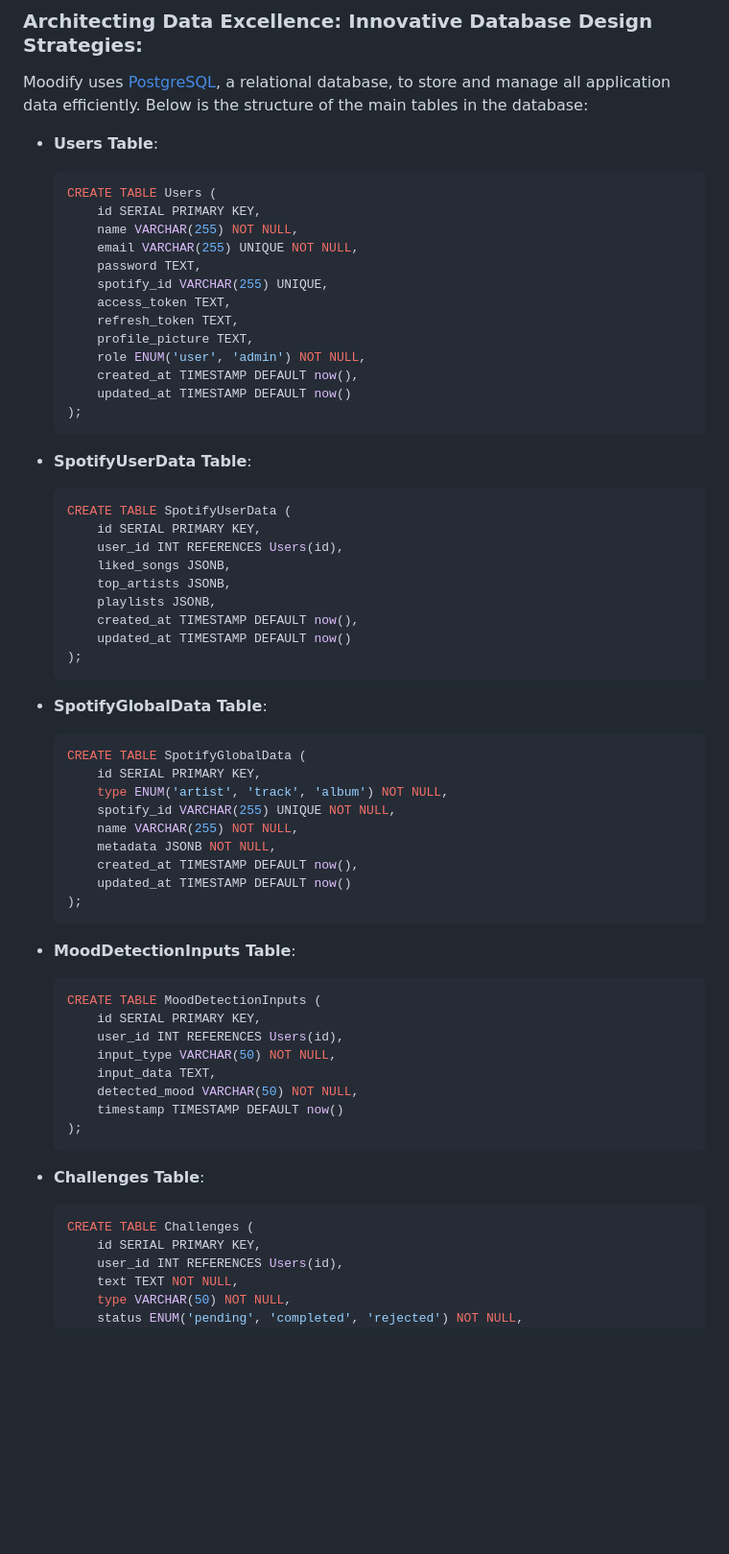
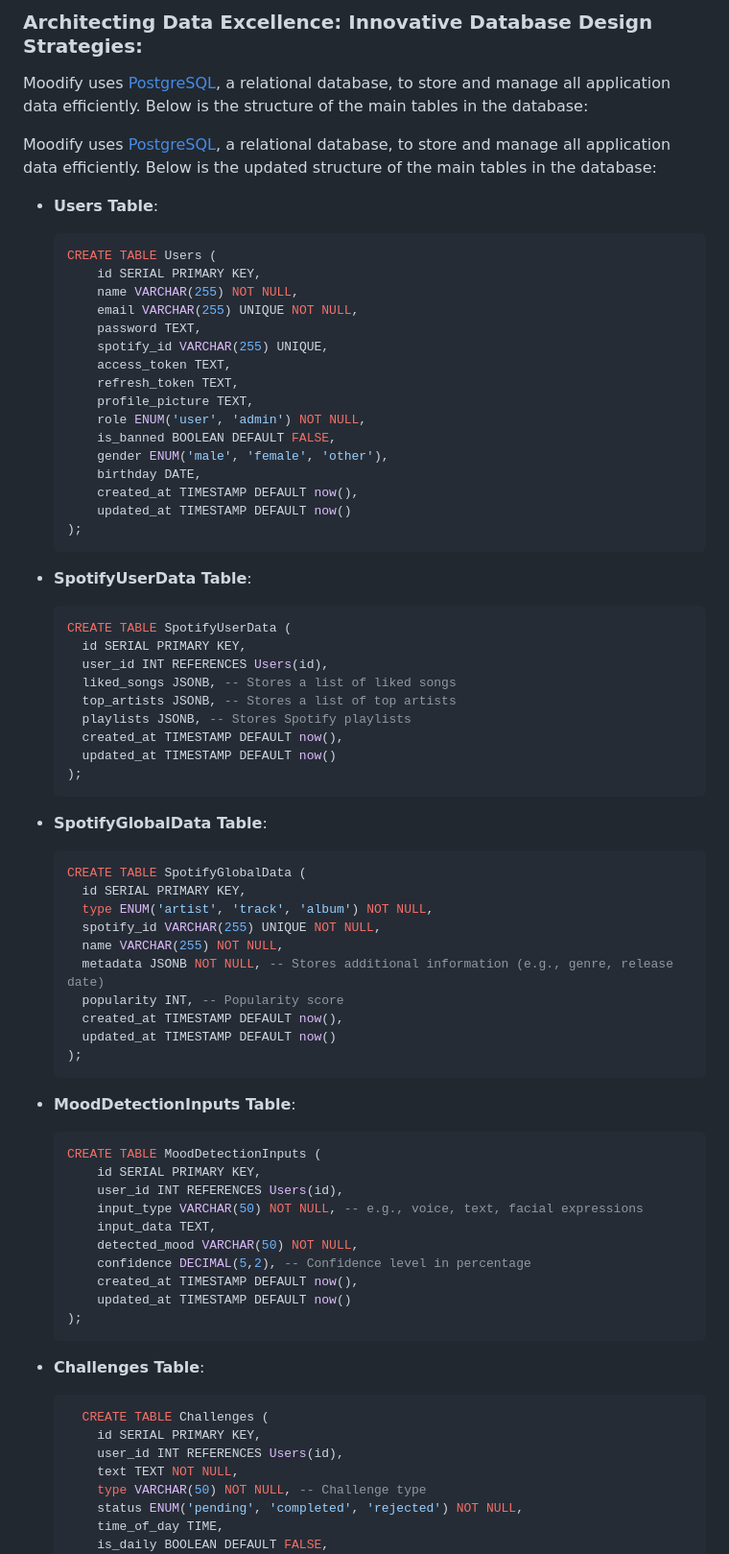
Before and after one commit to hananeltassa/moodify-app, a Markdown page: README.md, the part around one of its changes. Shown at 96% size. Drawn GitHub-style; blank space fills up the shorter version.

````diff
--- a/README.md
+++ b/README.md
@@ -63,6 +63,8 @@
 
 Moodify uses [PostgreSQL](https://www.postgresql.org/), a relational database, to store and manage all application data efficiently. Below is the structure of the main tables in the database:
 
+Moodify uses [PostgreSQL](https://www.postgresql.org/), a relational database, to store and manage all application data efficiently. Below is the updated structure of the main tables in the database:
+
 - **Users Table**:
   ```sql
   CREATE TABLE Users (
@@ -75,6 +77,9 @@ Moodify uses [PostgreSQL](https://www.postgresql.org/), a relational database, t
       refresh_token TEXT,
       profile_picture TEXT,
       role ENUM('user', 'admin') NOT NULL,
+      is_banned BOOLEAN DEFAULT FALSE,
+      gender ENUM('male', 'female', 'other'),
+      birthday DATE,
       created_at TIMESTAMP DEFAULT now(),
       updated_at TIMESTAMP DEFAULT now()
   );
@@ -83,26 +88,27 @@ Moodify uses [PostgreSQL](https://www.postgresql.org/), a relational database, t
 - **SpotifyUserData Table**:
   ```sql
   CREATE TABLE SpotifyUserData (
-      id SERIAL PRIMARY KEY,
-      user_id INT REFERENCES Users(id),
-      liked_songs JSONB,
-      top_artists JSONB,
-      playlists JSONB,
-      created_at TIMESTAMP DEFAULT now(),
-      updated_at TIMESTAMP DEFAULT now()
+    id SERIAL PRIMARY KEY,
+    user_id INT REFERENCES Users(id),
+    liked_songs JSONB, -- Stores a list of liked songs
+    top_artists JSONB, -- Stores a list of top artists
+    playlists JSONB, -- Stores Spotify playlists
+    created_at TIMESTAMP DEFAULT now(),
+    updated_at TIMESTAMP DEFAULT now()
   );
   ```
 
 - **SpotifyGlobalData Table**:
   ```sql
   CREATE TABLE SpotifyGlobalData (
-      id SERIAL PRIMARY KEY,
-      type ENUM('artist', 'track', 'album') NOT NULL,
-      spotify_id VARCHAR(255) UNIQUE NOT NULL,
-      name VARCHAR(255) NOT NULL,
-      metadata JSONB NOT NULL,
-      created_at TIMESTAMP DEFAULT now(),
-      updated_at TIMESTAMP DEFAULT now()
+    id SERIAL PRIMARY KEY,
+    type ENUM('artist', 'track', 'album') NOT NULL,
+    spotify_id VARCHAR(255) UNIQUE NOT NULL,
+    name VARCHAR(255) NOT NULL,
+    metadata JSONB NOT NULL, -- Stores additional information (e.g., genre, release date)
+    popularity INT, -- Popularity score
+    created_at TIMESTAMP DEFAULT now(),
+    updated_at TIMESTAMP DEFAULT now()
   );
   ```
 
@@ -111,19 +117,23 @@ Moodify uses [PostgreSQL](https://www.postgresql.org/), a relational database, t
   CREATE TABLE MoodDetectionInputs (
       id SERIAL PRIMARY KEY,
       user_id INT REFERENCES Users(id),
-      input_type VARCHAR(50) NOT NULL,
+      input_type VARCHAR(50) NOT NULL, -- e.g., voice, text, facial expressions
       input_data TEXT,
       detected_mood VARCHAR(50) NOT NULL,
-      timestamp TIMESTAMP DEFAULT now()
+      confidence DECIMAL(5,2), -- Confidence level in percentage
+      created_at TIMESTAMP DEFAULT now(),
+      updated_at TIMESTAMP DEFAULT now()
   );
   ```
 
 - **Challenges Table**:
   ```sql
-  CREATE TABLE Challenges (
+    CREATE TABLE Challenges (
       id SERIAL PRIMARY KEY,
       user_id INT REFERENCES Users(id),
       text TEXT NOT NULL,
-      type VARCHAR(50) NOT NULL,
+      type VARCHAR(50) NOT NULL, -- Challenge type
       status ENUM('pending', 'completed', 'rejected') NOT NULL,
+      time_of_day TIME,
+      is_daily BOOLEAN DEFAULT FALSE,
       completed_at TIMESTAMP,
````
Also changed, not shown: other parts of README.md (+28 -26 lines).
